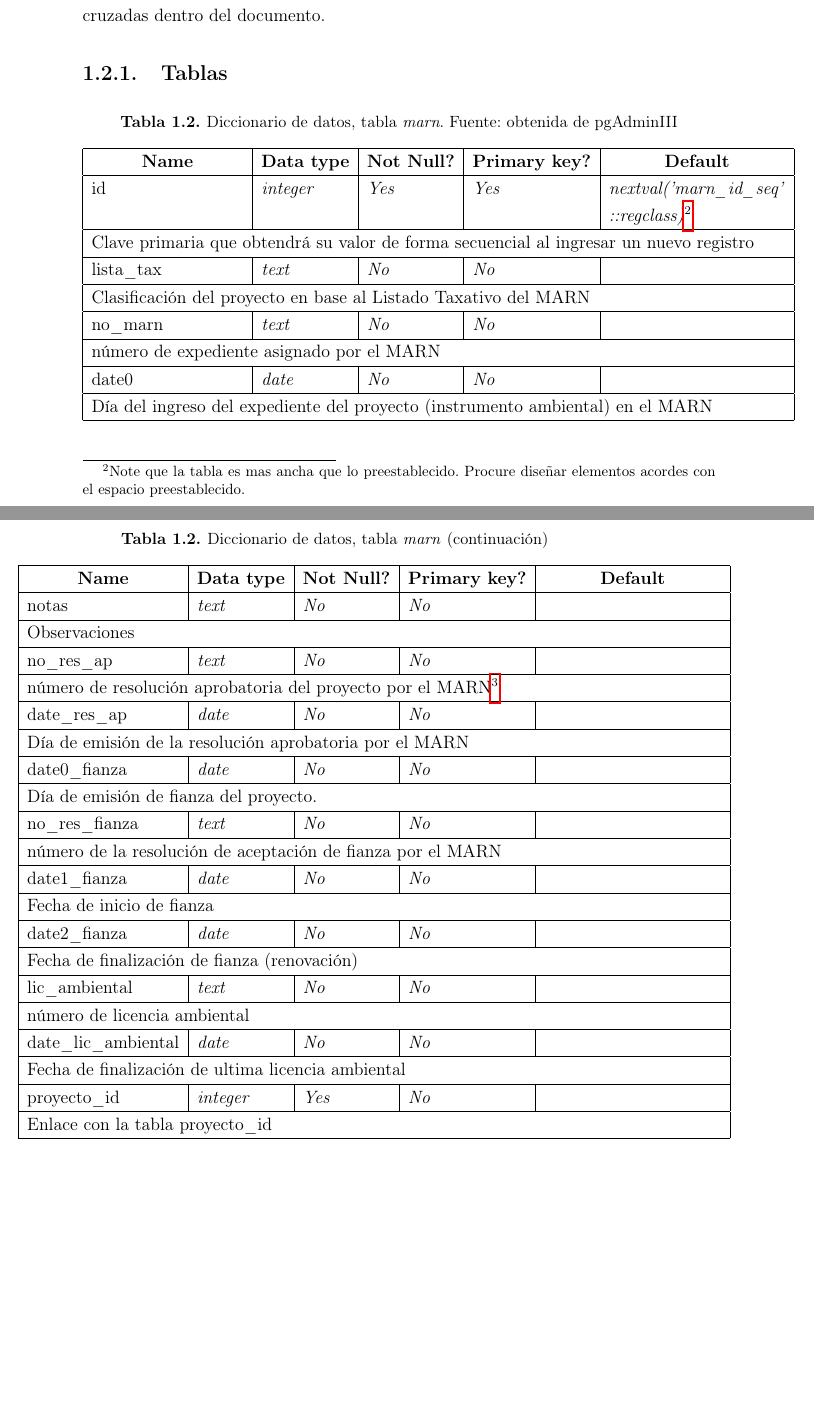
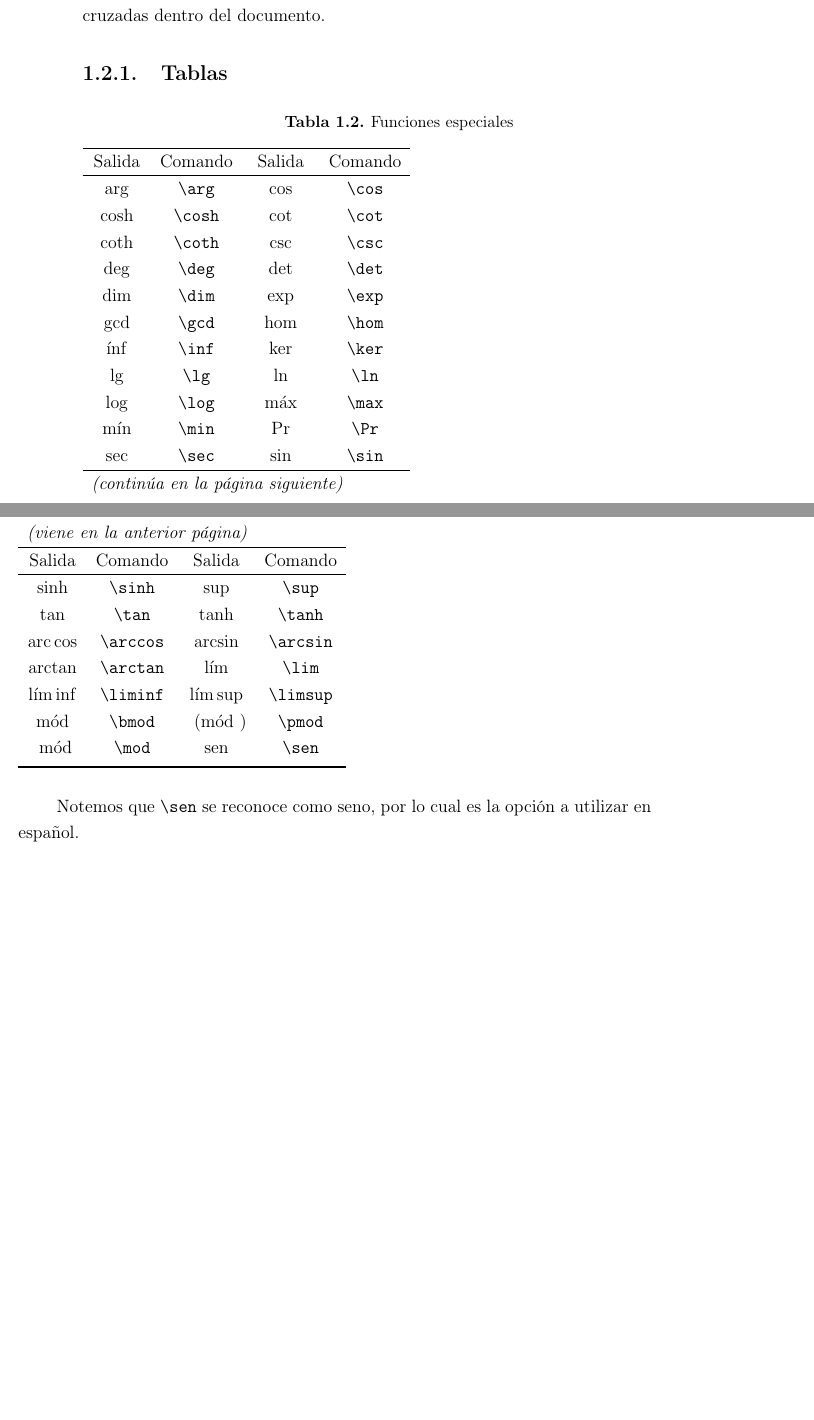
Before and after one commit to herr-guti/thesis-ecfm, a LaTeX thesis (TesisTotalAPA.tex, which reads tch1.tex): two parts of pages 29 and 30 of 36, joined at a grey line, cut so that both start at the same text, the shorter picture padded with empty space. Compiled offline with pdfLaTeX.

Commit message:
longtable

```diff
--- a/tch1.tex
+++ b/tch1.tex
@@ -212,59 +212,31 @@ Las tablas y gráficas deben tener un título \verb|\caption{text}| que la ident
 
 %% TABLAS LARGAS LLEVAN TODAS LAS DIVISIONES DE LOS BLOQUES
 \subsection{Tablas}
-
-\begin{longtable}{|l|l|l|l|l|}
-\caption[]{Diccionario de datos, tabla \textit{marn} (continuación)} \\ \hline
-
-\multicolumn{1}{|c|}{\textbf{Name}} & \multicolumn{1}{c|}{\textbf{Data type}} & \multicolumn{1}{c|}{\textbf{Not Null?}} & \multicolumn{1}{c|}{\textbf{Primary key?}} & \multicolumn{1}{c|}{\textbf{Default}} \\ \hline \endhead
-	\caption[Diccionario de datos, tabla \textit{marn}]{Diccionario de datos, tabla \textit{marn}. Fuente: obtenida de pgAdminIII}\label{data:marn} \\ \hline
-
-	\multicolumn{1}{|c|}{\textbf{Name}} & \multicolumn{1}{c|}{\textbf{Data type}} & \multicolumn{1}{c|}{\textbf{Not Null?}} & \multicolumn{1}{c|}{\textbf{Primary key?}} & \multicolumn{1}{c|}{\textbf{Default}} \\ \hline \endfirsthead
-
-	id & \textit{integer} & \textit{Yes} & \textit{Yes} & \textit{nextval('marn\_id\_seq'} \\ %\hline
-
-	 &  &  &  & \textit{::regclass)}\footnote{Note que la tabla es mas ancha que lo preestablecido. Procure diseñar elementos acordes con el espacio preestablecido.} \\ \hline
-
-	\multicolumn{ 5}{|l|}{Clave primaria que  obtendrá su valor de forma secuencial al ingresar un nuevo registro} \\ \hline
-		lista\_tax & \textit{text} & \textit{No} & \textit{No} & \textit{} \\ \hline
-
-	\multicolumn{ 5}{|l|}{Clasificación del proyecto en base al Listado Taxativo del MARN} \\ \hline
-		no\_marn & \textit{text} & \textit{No} & \textit{No} & \textit{} \\ \hline
-
-	\multicolumn{ 5}{|l|}{número de expediente asignado por el MARN} \\ \hline
-		date0 & \textit{date} & \textit{No} & \textit{No} & \textit{} \\ \hline
-
-	\multicolumn{ 5}{|l|}{Día del ingreso del expediente del proyecto (instrumento ambiental) en el MARN} \\ \hline
-		notas & \textit{text} & \textit{No} & \textit{No} & \textit{} \\ \hline
-
-	\multicolumn{ 5}{|l|}{Observaciones} \\ \hline
-		no\_res\_ap & \textit{text} & \textit{No} & \textit{No} & \textit{} \\ \hline
-
-	\multicolumn{ 5}{|l|}{número de resolución aprobatoria del proyecto por el MARN%
-	\footnote{Note que en esta línea la tabla se corta y continua en la siguiente página.
-	Utilizar paquete \textsf{longtable} y ambiente \textit{longtable}.}} \\ \hline
-		date\_res\_ap & \textit{date} & \textit{No} & \textit{No} & \textit{} \\ \hline
-
-	\multicolumn{ 5}{|l|}{Día de emisión de la resolución aprobatoria por el MARN} \\ \hline
-		date0\_fianza & \textit{date} & \textit{No} & \textit{No} & \textit{} \\ \hline
-
-	\multicolumn{ 5}{|l|}{Día de emisión de fianza del proyecto.} \\ \hline
-		no\_res\_fianza & \textit{text} & \textit{No} & \textit{No} & \textit{} \\ \hline
-
-	\multicolumn{ 5}{|l|}{número de la resolución de aceptación de fianza por el MARN} \\ \hline
-		date1\_fianza & \textit{date} & \textit{No} & \textit{No} & \textit{} \\ \hline
-
-	\multicolumn{ 5}{|l|}{Fecha de inicio de fianza} \\ \hline
-		date2\_fianza & \textit{date} & \textit{No} & \textit{No} & \textit{} \\ \hline
-
-	\multicolumn{ 5}{|l|}{Fecha de finalización de fianza (renovación)} \\ \hline
-		lic\_ambiental & \textit{text} & \textit{No} & \textit{No} & \textit{} \\ \hline
-
-	\multicolumn{ 5}{|l|}{número de licencia ambiental} \\ \hline
-		date\_lic\_ambiental & \textit{date} & \textit{No} & \textit{No} & \textit{} \\ \hline
-
-	\multicolumn{ 5}{|l|}{Fecha de finalización de ultima licencia ambiental} \\ \hline
-		proyecto\_id & \textit{integer} & \textit{Yes} & \textit{No} & \textit{} \\ \hline
-
-	\multicolumn{ 5}{|l|}{Enlace con la tabla proyecto\_id} \\ \hline
-\end{longtable}
+	\begin{longtable}[h]{cccc}
+	\caption{Funciones especiales}\label{t:div}\\ \hline
+	Salida & Comando & Salida & Comando \\ \hline \endfirsthead
+	\multicolumn{4}{l}{\textit{(viene en la anterior página)}}\\
+	\hline
+	Salida & Comando & Salida & Comando \\ \hline \endhead
+	\hline \multicolumn{4}{l}{\textit{(continúa en la página siguiente)}} \\ \endfoot
+	\hline \endlastfoot
+	$\arg$ & \verb"\arg" & $\cos$ & \verb"\cos" \\
+	$\cosh$ & \verb"\cosh" & $\cot$ & \verb"\cot" \\
+	$\coth$ & \verb"\coth" & $\csc$ & \verb"\csc" \\
+	$\deg$ & \verb"\deg" & $\det$ & \verb"\det" \\
+	$\dim$ & \verb"\dim" & $\exp$ & \verb"\exp" \\
+	$\gcd$ & \verb"\gcd" & $\hom$ & \verb"\hom" \\
+	$\inf$ & \verb"\inf" & $\ker$ & \verb"\ker" \\
+	$\lg$ & \verb"\lg" & $\ln$ & \verb"\ln" \\
+	$\log$ & \verb"\log" & $\max$ & \verb"\max" \\
+	$\min$ & \verb"\min" & $\Pr$ & \verb"\Pr" \\
+	$\sec$ & \verb"\sec" & $\sin$ & \verb"\sin" \\
+	$\sinh$ & \verb"\sinh" & $\sup$ & \verb"\sup" \\
+	$\tan$ & \verb"\tan" & $\tanh$ & \verb"\tanh" \\
+	$\arccos$ & \verb"\arccos" & $\arcsin$ & \verb"\arcsin" \\
+	$\arctan$ & \verb"\arctan" & $\lim$ & \verb"\lim" \\
+	$\liminf$ & \verb"\liminf" & $\limsup$ & \verb"\limsup" \\
+	$\bmod$ & \verb"\bmod" & $\pmod$ & \verb"\pmod" \\
+	$\mod$ & \verb"\mod" & $\sen$ & \verb"\sen"\\ [3pt]
+	\hline
+\end{longtable} Notemos que \verb"\sen" se reconoce como seno, por lo cual es la opción a utilizar en español.
```
